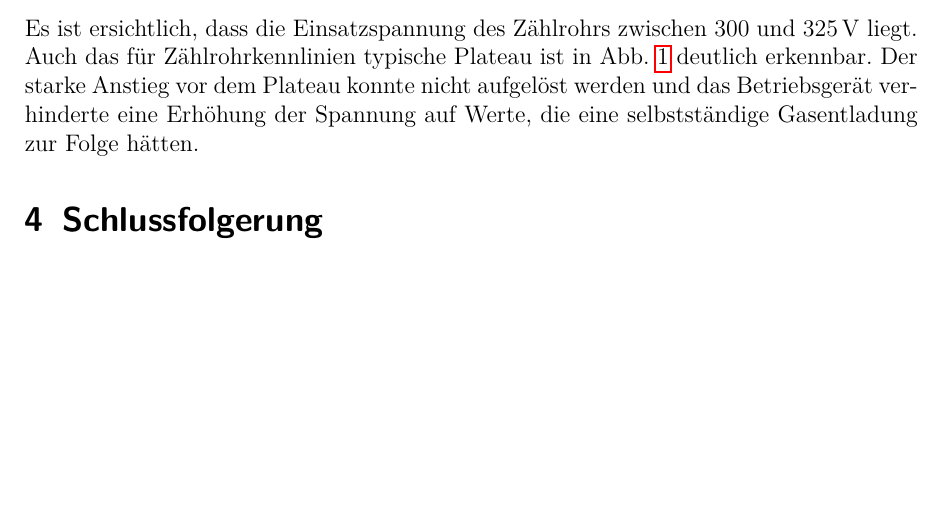
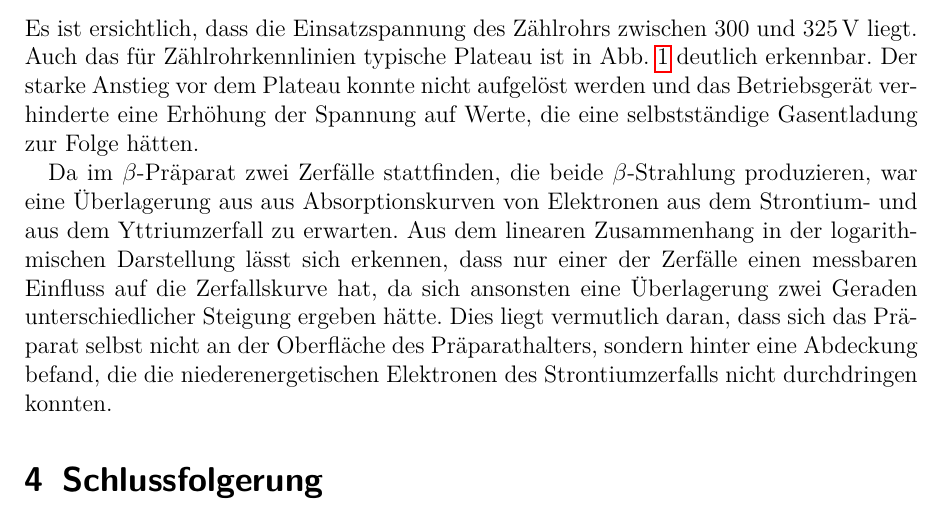
Before and after one commit to APN-Pucky/ExperimentelleUebungen1, a LaTeX document (A3/14Mo_A3_07-05-2018.tex): part of page 5 of 5, cut so that both start at the same text, the shorter picture padded with empty space. Compiled offline with pdfLaTeX.

Commit message:
A2 blinde Diskussion

```diff
--- a/A3/14Mo_A3_07-05-2018.tex
+++ b/A3/14Mo_A3_07-05-2018.tex
@@ -164,6 +164,9 @@
 	Auch das für Zählrohrkennlinien typische Plateau ist in \cref{Zaehlrohrcharakteristik} deutlich erkennbar.
 	Der starke Anstieg vor dem Plateau konnte nicht aufgelöst werden und das Betriebsgerät verhinderte eine Erhöhung der Spannung auf Werte, die eine selbstständige Gasentladung zur Folge hätten.
 
+	Da im $\beta$-Präparat zwei Zerfälle stattfinden, die beide $\beta$-Strahlung produzieren, war eine Überlagerung aus aus Absorptionskurven von Elektronen aus dem Strontium- und aus dem Yttriumzerfall zu erwarten.
+	Aus dem linearen Zusammenhang in der logarithmischen Darstellung lässt sich erkennen, dass nur einer der Zerfälle einen messbaren Einfluss auf die Zerfallskurve hat, da sich ansonsten eine Überlagerung zwei Geraden unterschiedlicher Steigung ergeben hätte.
+	Dies liegt vermutlich daran, dass sich das Präparat selbst nicht an der Oberfläche des Präparathalters, sondern hinter eine Abdeckung befand, die die niederenergetischen Elektronen des Strontiumzerfalls nicht durchdringen konnten.
 
 	\section{Schlussfolgerung}
 	%TODO Rückgriff auf Hypothese und drittes Nennen dieser
```
